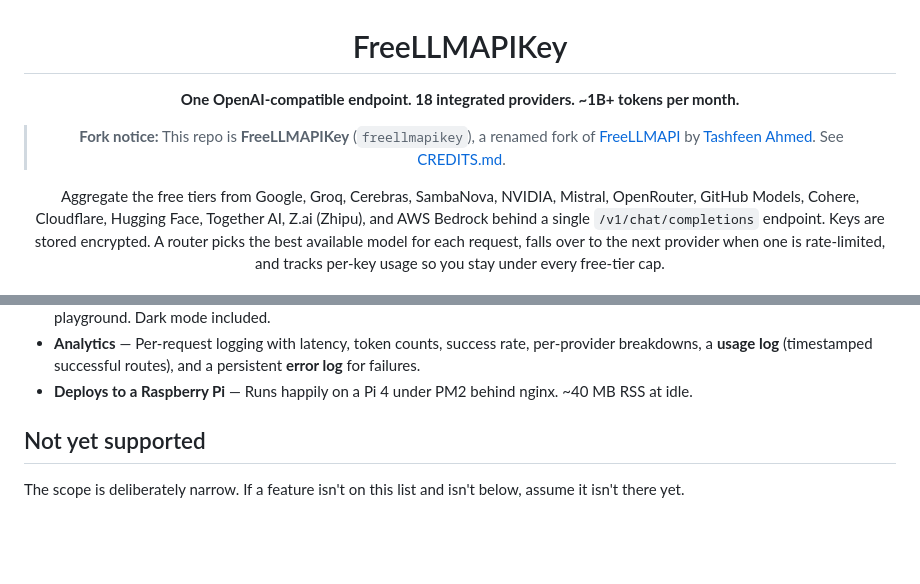
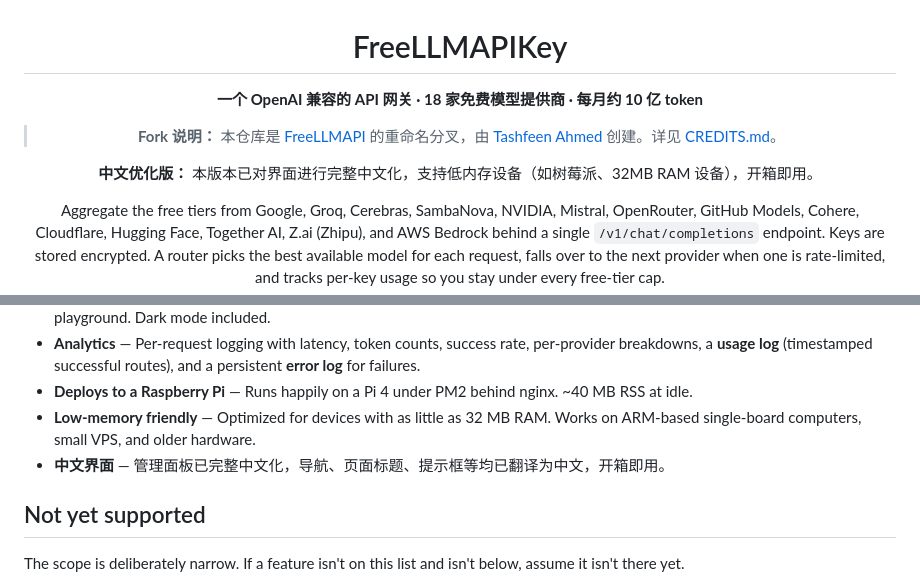
Before and after one commit to FTsong/FreeLLMAPIKey, a Markdown page: README.md, 2 parts joined by grey strips. Rendered like a GitHub page; blank space fills up the shorter version.

Commit message:
docs: add Chinese UI and low-memory support notes to README

```diff
--- a/README.md
+++ b/README.md
@@ -2,9 +2,11 @@
 
 # FreeLLMAPIKey
 
-**One OpenAI-compatible endpoint. 18 integrated providers. ~1B+ tokens per month.**
+**一个 OpenAI 兼容的 API 网关 · 18 家免费模型提供商 · 每月约 10 亿 token**
 
-> **Fork notice:** This repo is **FreeLLMAPIKey** (`freellmapikey`), a renamed fork of [FreeLLMAPI](https://github.com/tashfeenahmed/freellmapi) by [Tashfeen Ahmed](https://github.com/tashfeenahmed). See [CREDITS.md](./CREDITS.md).
+> **Fork 说明：** 本仓库是 [FreeLLMAPI](https://github.com/tashfeenahmed/freellmapi) 的重命名分叉，由 [Tashfeen Ahmed](https://github.com/tashfeenahmed) 创建。详见 [CREDITS.md](./CREDITS.md)。
+
+**中文优化版：** 本版本已对界面进行完整中文化，支持低内存设备（如树莓派、32MB RAM 设备），开箱即用。
 
 Aggregate the free tiers from Google, Groq, Cerebras, SambaNova, NVIDIA, Mistral, OpenRouter, GitHub Models, Cohere, Cloudflare, Hugging Face, Together AI, Z.ai (Zhipu), and AWS Bedrock behind a single `/v1/chat/completions` endpoint. Keys are stored encrypted. A router picks the best available model for each request, falls over to the next provider when one is rate-limited, and tracks per-key usage so you stay under every free-tier cap.
 
@@ -92,6 +94,8 @@ The problem is that stacking them by hand is painful: many different SDKs, rate
 - **Admin dashboard** — React + Vite UI to manage keys, reorder the fallback chain, inspect analytics, and run prompts in a playground. Dark mode included.
 - **Analytics** — Per-request logging with latency, token counts, success rate, per-provider breakdowns, a **usage log** (timestamped successful routes), and a persistent **error log** for failures.
 - **Deploys to a Raspberry Pi** — Runs happily on a Pi 4 under PM2 behind nginx. ~40 MB RSS at idle.
+- **Low-memory friendly** — Optimized for devices with as little as 32 MB RAM. Works on ARM-based single-board computers, small VPS, and older hardware.
+- **中文界面** — 管理面板已完整中文化，导航、页面标题、提示框等均已翻译为中文，开箱即用。
 
 ## Not yet supported
 
```
